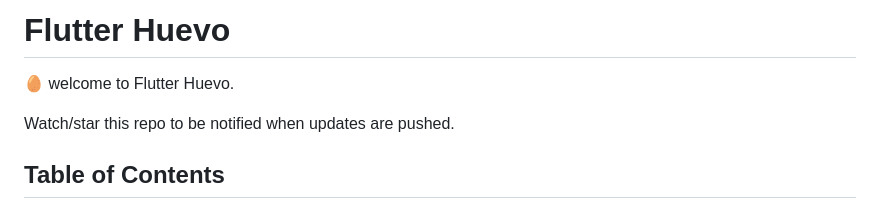
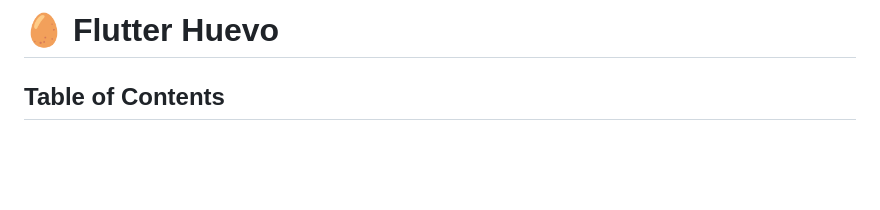
Before and after one commit to jeffhigham-f3/flutter_huevo, a Markdown page: README.md, the part around the change. Rendered like a GitHub page; blank space fills up the shorter version.

```diff
--- a/README.md
+++ b/README.md
@@ -1,8 +1,4 @@
-# Flutter Huevo
-
-🥚 welcome to Flutter Huevo.
-
-Watch/star this repo to be notified when updates are pushed.
+# 🥚 Flutter Huevo
 
 ## Table of Contents
 
```
